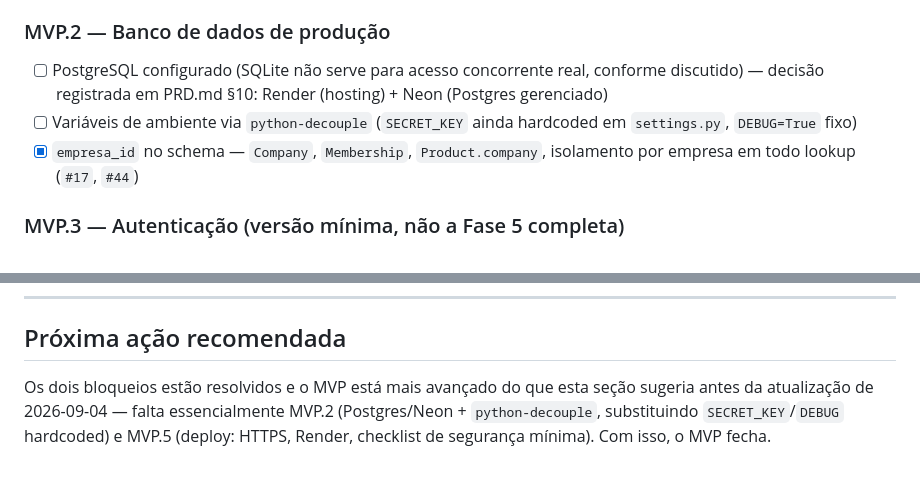
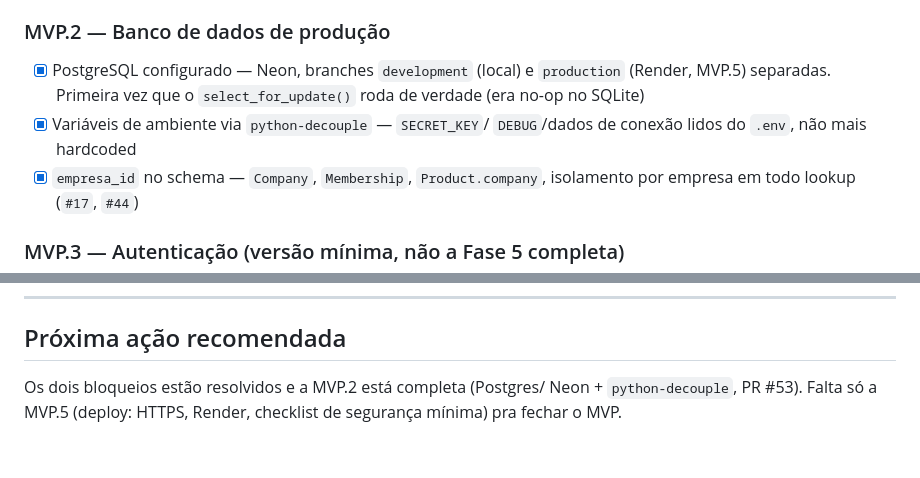
Before and after one commit to duzinetti/ledger-stock, a Markdown page: ROADMAP.md, 2 parts joined by grey strips. GitHub-like rendering.

Commit message:
docs(roadmap): mark MVP.2 complete (#53)

```diff
--- a/ROADMAP.md
+++ b/ROADMAP.md
@@ -44,11 +44,11 @@ de estoque, o funcionário opera sem fricção, com segurança básica.
       no model — `Product.active`, com listagem/reativação (`#29`)
 
 ### MVP.2 — Banco de dados de produção
-- [ ] PostgreSQL configurado (SQLite não serve para acesso concorrente
-      real, conforme discutido) — decisão registrada em PRD.md §10:
-      Render (hosting) + Neon (Postgres gerenciado)
-- [ ] Variáveis de ambiente via `python-decouple` (`SECRET_KEY` ainda
-      hardcoded em `settings.py`, `DEBUG=True` fixo)
+- [x] PostgreSQL configurado — Neon, branches `development` (local) e
+      `production` (Render, MVP.5) separadas. Primeira vez que o
+      `select_for_update()` roda de verdade (era no-op no SQLite)
+- [x] Variáveis de ambiente via `python-decouple` — `SECRET_KEY`/
+      `DEBUG`/dados de conexão lidos do `.env`, não mais hardcoded
 - [x] `empresa_id` no schema — `Company`, `Membership`,
       `Product.company`, isolamento por empresa em todo lookup (`#17`,
       `#44`)
@@ -156,8 +156,6 @@ Alinhado à Seção 5 do PRD.
 
 ## Próxima ação recomendada
 
-Os dois bloqueios estão resolvidos e o MVP está mais avançado do que
-esta seção sugeria antes da atualização de 2026-09-04 — falta
-essencialmente MVP.2 (Postgres/Neon + `python-decouple`, substituindo
-`SECRET_KEY`/`DEBUG` hardcoded) e MVP.5 (deploy: HTTPS, Render,
-checklist de segurança mínima). Com isso, o MVP fecha.
+Os dois bloqueios estão resolvidos e a MVP.2 está completa (Postgres/
+Neon + `python-decouple`, PR #53). Falta só a MVP.5 (deploy: HTTPS,
+Render, checklist de segurança mínima) pra fechar o MVP.
```
